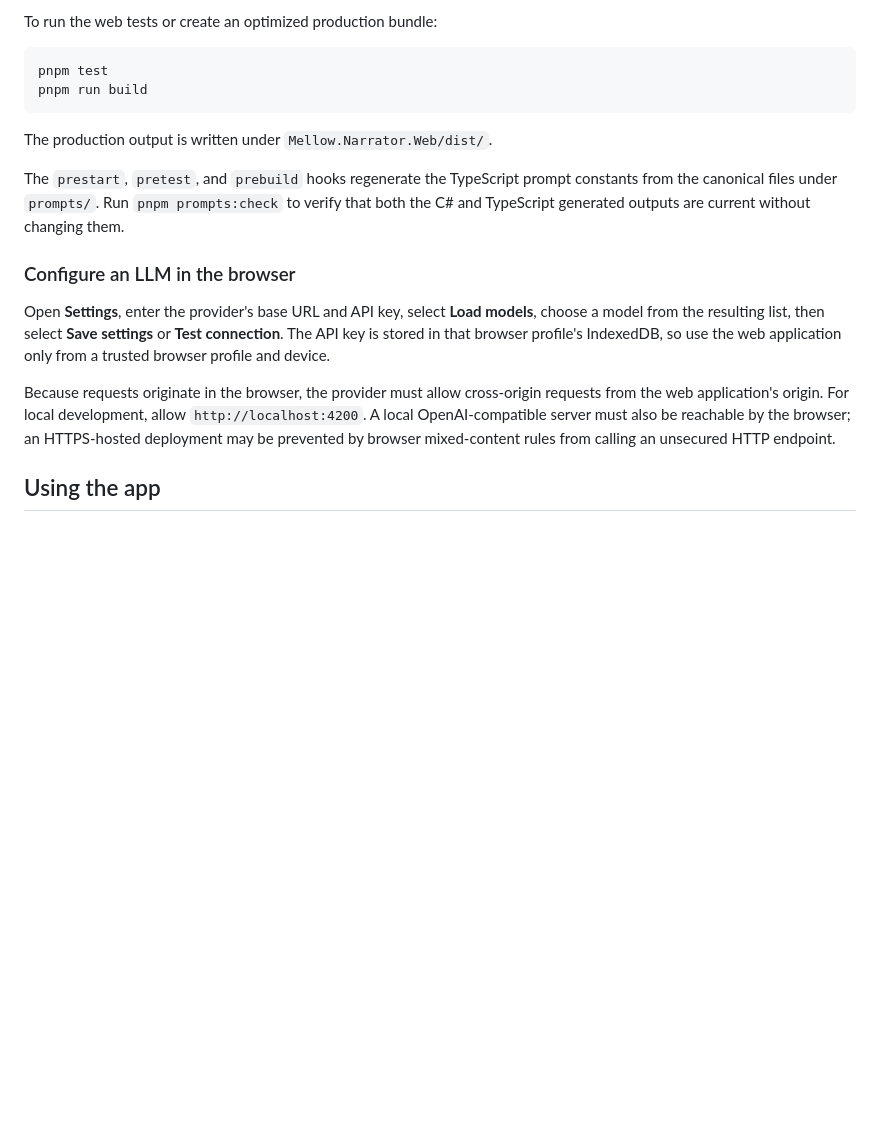
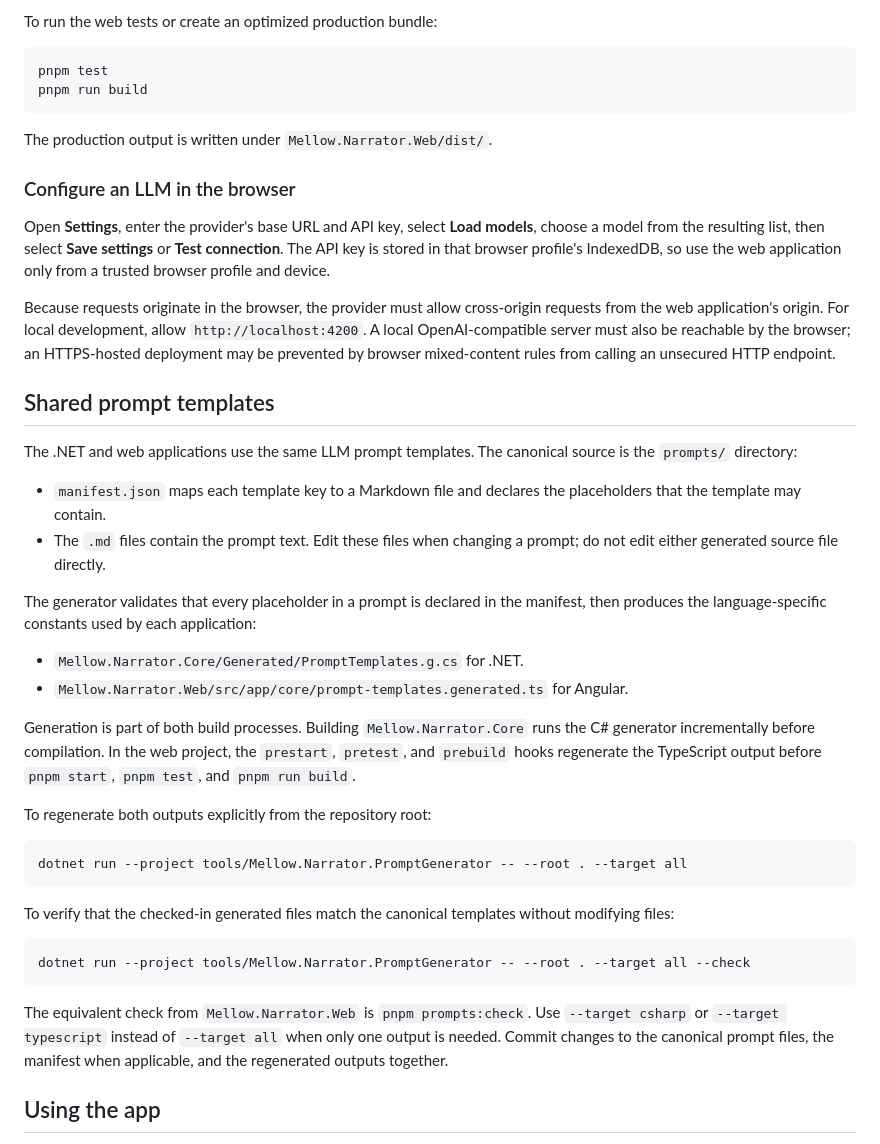
Before and after one commit to MellowDrama81/Narrator, a Markdown page: README.md, the part around the change. GitHub-like rendering; blank space fills up the shorter version.

Commit message:
Document shared prompt generation

````diff
--- a/README.md
+++ b/README.md
@@ -131,10 +131,6 @@ pnpm run build
 
 The production output is written under `Mellow.Narrator.Web/dist/`.
 
-The `prestart`, `pretest`, and `prebuild` hooks regenerate the TypeScript prompt constants from the
-canonical files under `prompts/`. Run `pnpm prompts:check` to verify that both the C# and TypeScript
-generated outputs are current without changing them.
-
 ### Configure an LLM in the browser
 
 Open **Settings**, enter the provider's base URL and API key, select **Load models**, choose a model from
@@ -145,6 +141,42 @@ Because requests originate in the browser, the provider must allow cross-origin
 application's origin. For local development, allow `http://localhost:4200`. A local OpenAI-compatible
 server must also be reachable by the browser; an HTTPS-hosted deployment may be prevented by browser
 mixed-content rules from calling an unsecured HTTP endpoint.
+
+## Shared prompt templates
+
+The .NET and web applications use the same LLM prompt templates. The canonical source is the `prompts/`
+directory:
+
+- `manifest.json` maps each template key to a Markdown file and declares the placeholders that the
+  template may contain.
+- The `.md` files contain the prompt text. Edit these files when changing a prompt; do not edit either
+  generated source file directly.
+
+The generator validates that every placeholder in a prompt is declared in the manifest, then produces
+the language-specific constants used by each application:
+
+- `Mellow.Narrator.Core/Generated/PromptTemplates.g.cs` for .NET.
+- `Mellow.Narrator.Web/src/app/core/prompt-templates.generated.ts` for Angular.
+
+Generation is part of both build processes. Building `Mellow.Narrator.Core` runs the C# generator
+incrementally before compilation. In the web project, the `prestart`, `pretest`, and `prebuild` hooks
+regenerate the TypeScript output before `pnpm start`, `pnpm test`, and `pnpm run build`.
+
+To regenerate both outputs explicitly from the repository root:
+
+```powershell
+dotnet run --project tools/Mellow.Narrator.PromptGenerator -- --root . --target all
+```
+
+To verify that the checked-in generated files match the canonical templates without modifying files:
+
+```powershell
+dotnet run --project tools/Mellow.Narrator.PromptGenerator -- --root . --target all --check
+```
+
+The equivalent check from `Mellow.Narrator.Web` is `pnpm prompts:check`. Use `--target csharp` or
+`--target typescript` instead of `--target all` when only one output is needed. Commit changes to the
+canonical prompt files, the manifest when applicable, and the regenerated outputs together.
 
 ## Using the app
 
````
